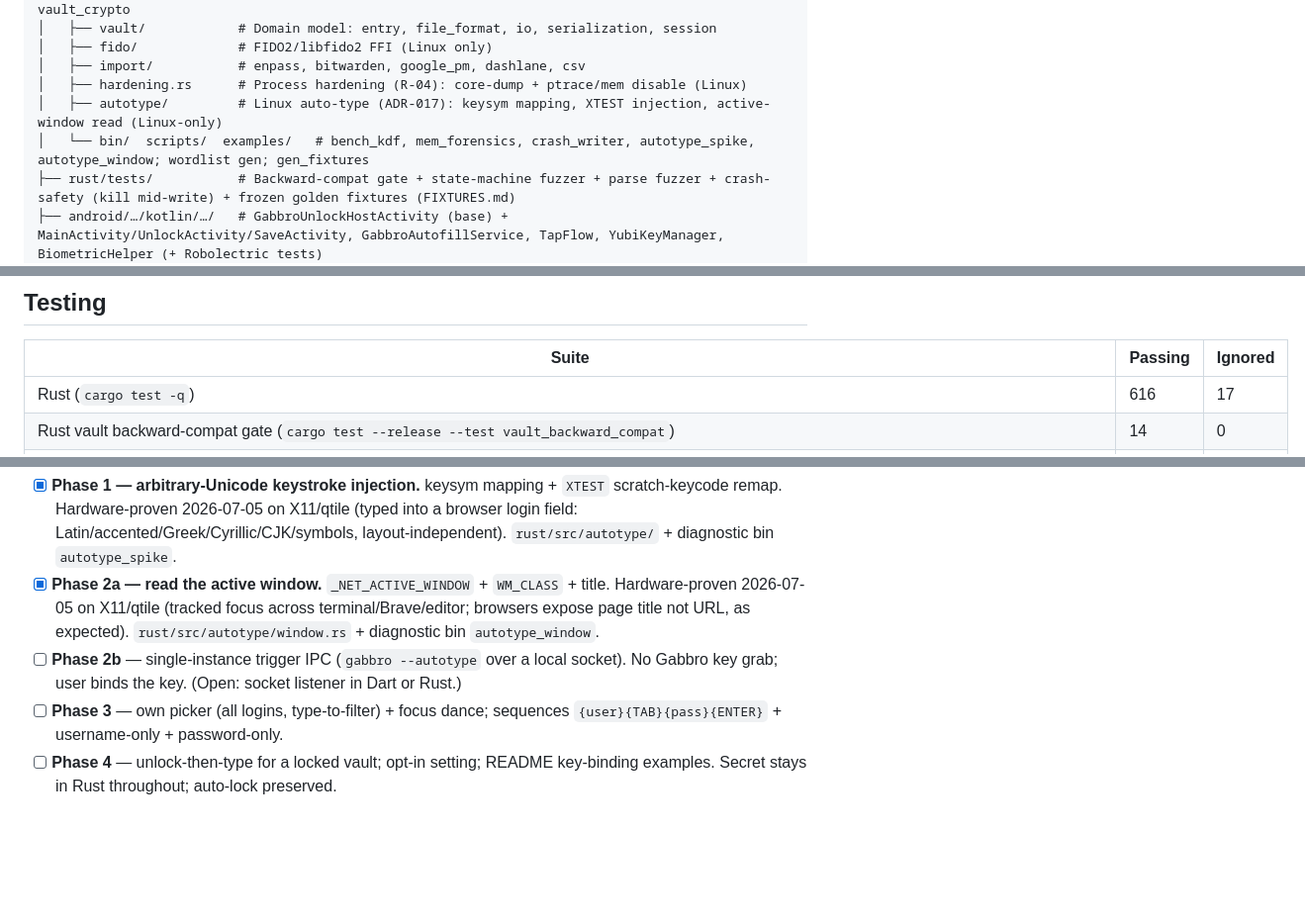
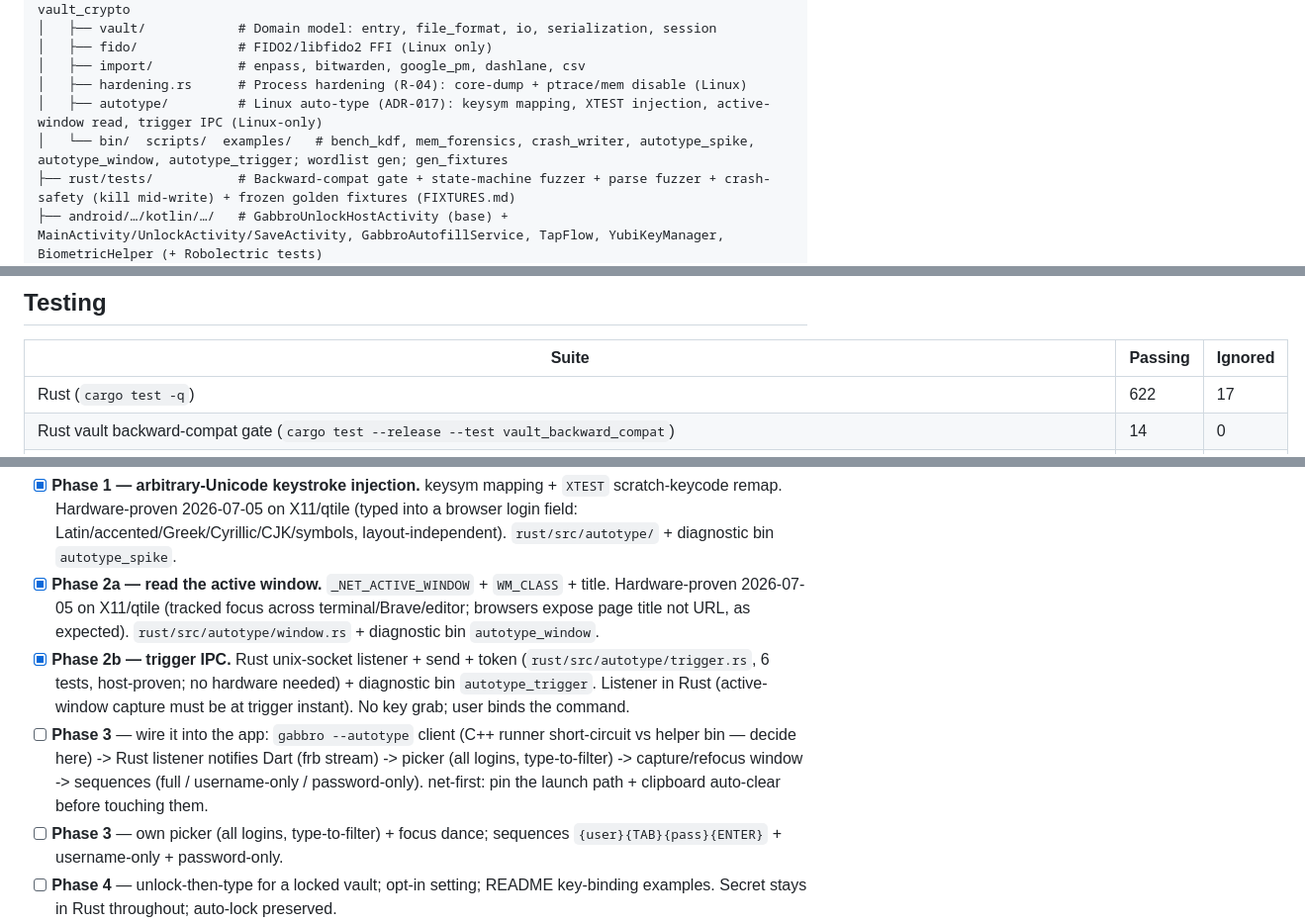
Before and after one commit to gabbro-foss/gabbro, a Markdown page: docs/ARCHITECTURE.md, 3 parts joined by grey strips. Shown at 99% size. Rendered like a GitHub page; blank space fills up the shorter version.

Commit message:
docs: mark auto-type Phase 2b done; rust tests 622 (ADR-017)
Co-Authored-By: Claude Opus 4.8 (1M context) <noreply@anthropic.com>

```diff
--- a/docs/ARCHITECTURE.md
+++ b/docs/ARCHITECTURE.md
@@ -50,8 +50,8 @@ gabbro/
 │   ├── fido/             # FIDO2/libfido2 FFI (Linux only)
 │   ├── import/           # enpass, bitwarden, google_pm, dashlane, csv
 │   ├── hardening.rs      # Process hardening (R-04): core-dump + ptrace/mem disable (Linux)
-│   ├── autotype/         # Linux auto-type (ADR-017): keysym mapping, XTEST injection, active-window read (Linux-only)
-│   └── bin/  scripts/  examples/   # bench_kdf, mem_forensics, crash_writer, autotype_spike, autotype_window; wordlist gen; gen_fixtures
+│   ├── autotype/         # Linux auto-type (ADR-017): keysym mapping, XTEST injection, active-window read, trigger IPC (Linux-only)
+│   └── bin/  scripts/  examples/   # bench_kdf, mem_forensics, crash_writer, autotype_spike, autotype_window, autotype_trigger; wordlist gen; gen_fixtures
 ├── rust/tests/           # Backward-compat gate + state-machine fuzzer + parse fuzzer + crash-safety (kill mid-write) + frozen golden fixtures (FIXTURES.md)
 ├── android/…/kotlin/…/   # GabbroUnlockHostActivity (base) + MainActivity/UnlockActivity/SaveActivity, GabbroAutofillService, TapFlow, YubiKeyManager, BiometricHelper (+ Robolectric tests)
 ├── docs/                 # ARCHITECTURE, LEARNINGS, SECURITY, AI_*; decisions/ (ADRs); artefacts/
@@ -70,7 +70,7 @@ Shipped features are recorded in `CHANGELOG.md`. Planned and deferred work lives
 
 | Suite | Passing | Ignored |
 |-------|---------|---------|
-| Rust (`cargo test -q`) | 616 | 17 |
+| Rust (`cargo test -q`) | 622 | 17 |
 | Rust vault backward-compat gate (`cargo test --release --test vault_backward_compat`) | 14 | 0 |
 | Rust state-machine fuzzer (`cargo test --release --test vault_state_machine_fuzz -- --ignored`) | 1 | 1 (opt-in by default) |
 | Rust crash-safety, kill mid-write (`cargo test --release --test crash_safety -- --ignored`) | 1 | 1 (opt-in by default) |
@@ -105,8 +105,13 @@ Phases:
   Hardware-proven 2026-07-05 on X11/qtile (tracked focus across terminal/Brave/editor;
   browsers expose page title not URL, as expected). `rust/src/autotype/window.rs` +
   diagnostic bin `autotype_window`.
-- [ ] **Phase 2b** — single-instance trigger IPC (`gabbro --autotype` over a local
-  socket). No Gabbro key grab; user binds the key. (Open: socket listener in Dart or Rust.)
+- [x] **Phase 2b — trigger IPC.** Rust unix-socket listener + send + token (`rust/src/autotype/trigger.rs`,
+  6 tests, host-proven; no hardware needed) + diagnostic bin `autotype_trigger`. Listener in Rust
+  (active-window capture must be at trigger instant). No key grab; user binds the command.
+- [ ] **Phase 3** — wire it into the app: `gabbro --autotype` client (C++ runner short-circuit
+  vs helper bin — decide here) -> Rust listener notifies Dart (frb stream) -> picker (all logins,
+  type-to-filter) -> capture/refocus window -> sequences (full / username-only / password-only).
+  net-first: pin the launch path + clipboard auto-clear before touching them.
 - [ ] **Phase 3** — own picker (all logins, type-to-filter) + focus dance; sequences
   `{user}{TAB}{pass}{ENTER}` + username-only + password-only.
 - [ ] **Phase 4** — unlock-then-type for a locked vault; opt-in setting; README key-binding
```
